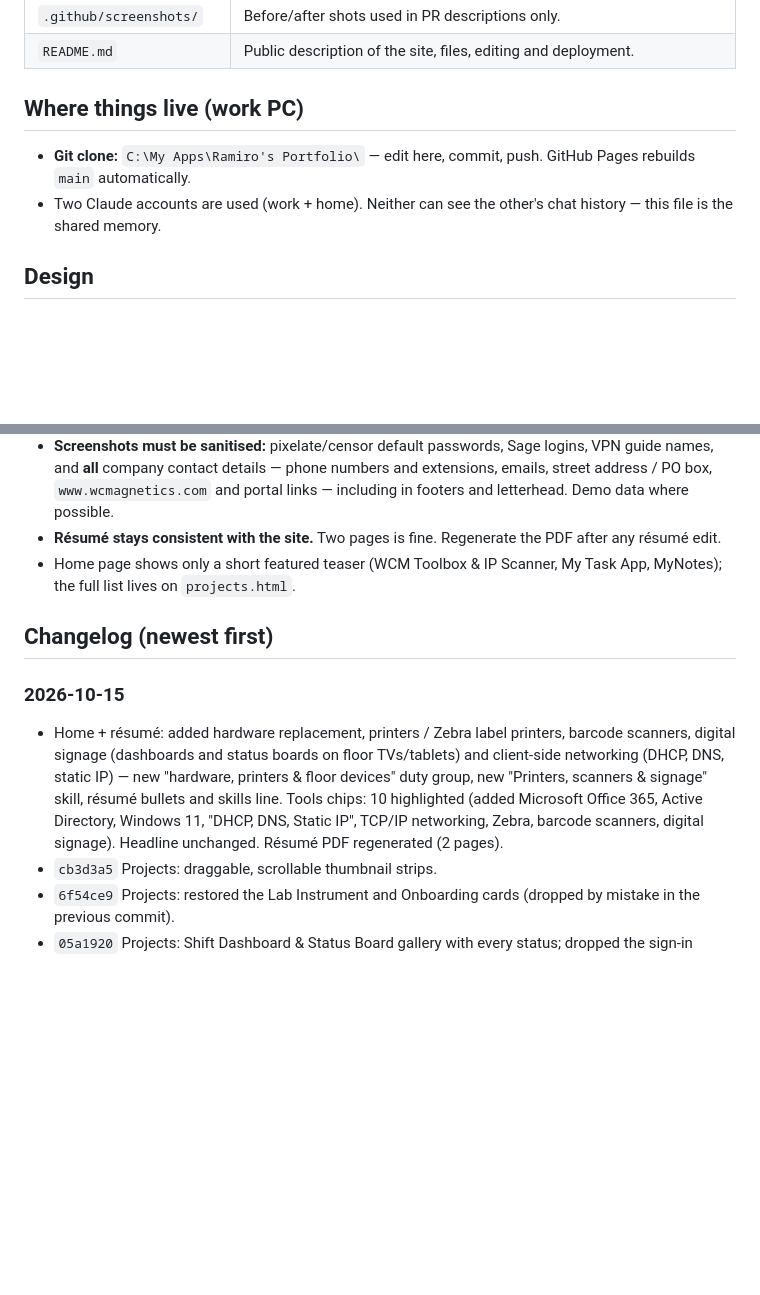
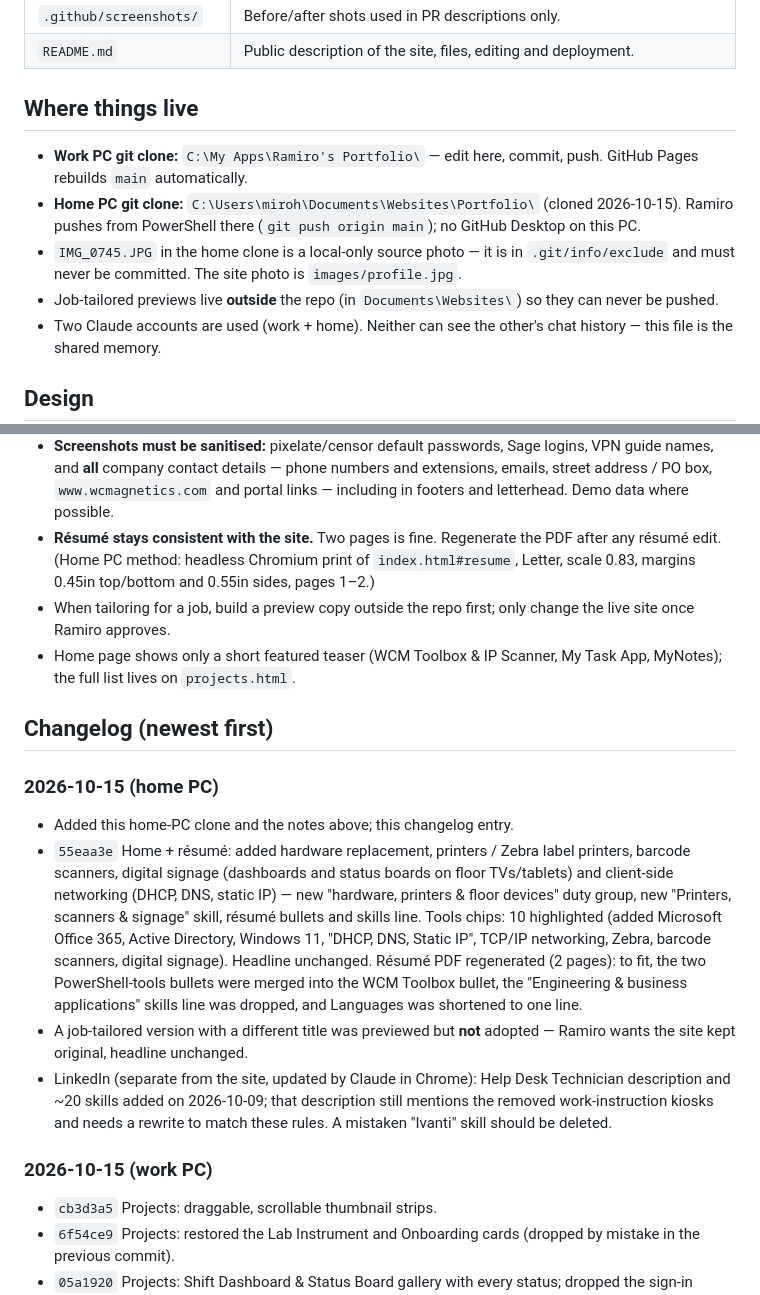
Before and after one commit to xotwod197/Ramiros_Portfolio, a Markdown page: CLAUDE.md, 2 parts joined by grey strips. Rendered like a GitHub page; blank space fills up the shorter version.

Commit message:
CLAUDE.md: home PC clone, preview folder, résumé PDF method, LinkedIn status
Co-Authored-By: Claude Opus 5.5 <noreply@anthropic.com>
Claude-Session: https://claude.ai/code/session_019e1iqbHW2gDEW31yec281D

```diff
--- a/CLAUDE.md
+++ b/CLAUDE.md
@@ -36,10 +36,16 @@ branch `main`, root folder. **Live:** https://xotwod197.github.io/Ramiros_Portfo
 | `.github/screenshots/` | Before/after shots used in PR descriptions only. |
 | `README.md` | Public description of the site, files, editing and deployment. |
 
-## Where things live (work PC)
+## Where things live
 
-- **Git clone:** `C:\My Apps\Ramiro's Portfolio\` — edit here, commit, push. GitHub Pages
+- **Work PC git clone:** `C:\My Apps\Ramiro's Portfolio\` — edit here, commit, push. GitHub Pages
   rebuilds `main` automatically.
+- **Home PC git clone:** `C:\Users\miroh\Documents\Websites\Portfolio\` (cloned 2026-10-15).
+  Ramiro pushes from PowerShell there (`git push origin main`); no GitHub Desktop on this PC.
+- `IMG_0745.JPG` in the home clone is a local-only source photo — it is in `.git/info/exclude`
+  and must never be committed. The site photo is `images/profile.jpg`.
+- Job-tailored previews live **outside** the repo (in `Documents\Websites\`) so they can never
+  be pushed.
 - Two Claude accounts are used (work + home). Neither can see the other's chat history — this
   file is the shared memory.
 
@@ -79,19 +85,33 @@ branch `main`, root folder. **Live:** https://xotwod197.github.io/Ramiros_Portfo
   address / PO box, `www.wcmagnetics.com` and portal links — including in footers and letterhead.
   Demo data where possible.
 - **Résumé stays consistent with the site.** Two pages is fine. Regenerate the PDF after any
-  résumé edit.
+  résumé edit. (Home PC method: headless Chromium print of `index.html#resume`, Letter, scale
+  0.83, margins 0.45in top/bottom and 0.55in sides, pages 1–2.)
+- When tailoring for a job, build a preview copy outside the repo first; only change the live
+  site once Ramiro approves.
 - Home page shows only a short featured teaser (WCM Toolbox & IP Scanner, My Task App, MyNotes);
   the full list lives on `projects.html`.
 
 ## Changelog (newest first)
 
-### 2026-10-15
-- Home + résumé: added hardware replacement, printers / Zebra label printers, barcode scanners,
+### 2026-10-15 (home PC)
+- Added this home-PC clone and the notes above; this changelog entry.
+- `55eaa3e` Home + résumé: added hardware replacement, printers / Zebra label printers, barcode scanners,
   digital signage (dashboards and status boards on floor TVs/tablets) and client-side networking
   (DHCP, DNS, static IP) — new "hardware, printers & floor devices" duty group, new "Printers,
   scanners & signage" skill, résumé bullets and skills line. Tools chips: 10 highlighted (added
   Microsoft Office 365, Active Directory, Windows 11, "DHCP, DNS, Static IP", TCP/IP networking,
-  Zebra, barcode scanners, digital signage). Headline unchanged. Résumé PDF regenerated (2 pages).
+  Zebra, barcode scanners, digital signage). Headline unchanged. Résumé PDF regenerated (2 pages): to fit, the two
+  PowerShell-tools bullets were merged into the WCM Toolbox bullet, the "Engineering & business
+  applications" skills line was dropped, and Languages was shortened to one line.
+- A job-tailored version with a different title was previewed but **not** adopted — Ramiro
+  wants the site kept original, headline unchanged.
+- LinkedIn (separate from the site, updated by Claude in Chrome): Help Desk Technician
+  description and ~20 skills added on 2026-10-09; that description still mentions the removed
+  work-instruction kiosks and needs a rewrite to match these rules. A mistaken "Ivanti" skill
+  should be deleted.
+
+### 2026-10-15 (work PC)
 - `cb3d3a5` Projects: draggable, scrollable thumbnail strips.
 - `6f54ce9` Projects: restored the Lab Instrument and Onboarding cards (dropped by mistake in
   the previous commit).
```
